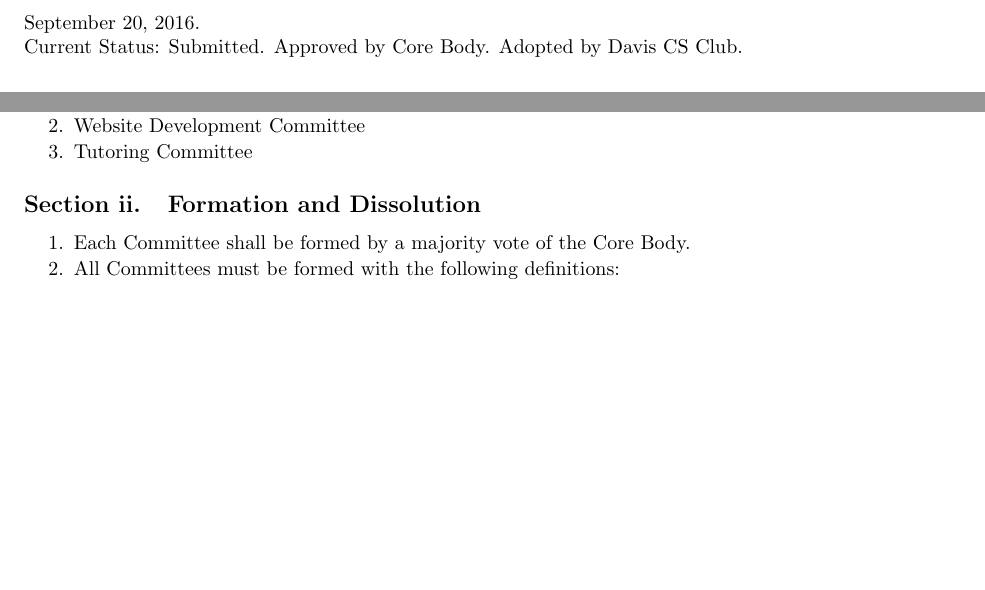
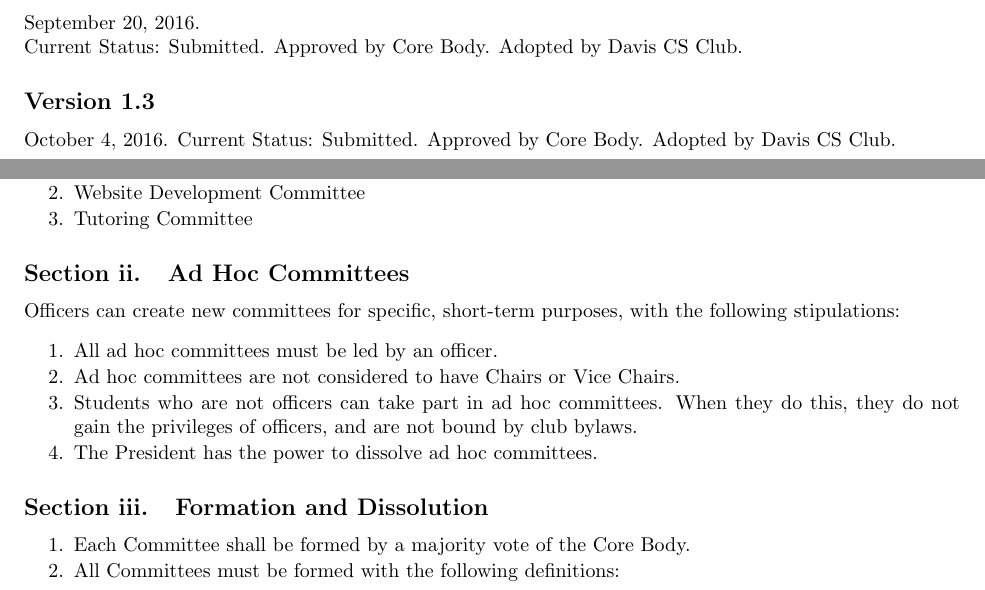
Before and after one commit to DavisCSClub/Bylaws, a LaTeX document (bylaws.tex): two parts of pages 2 and 9 of 13, joined at a grey line, cut so that both start at the same text, the shorter picture padded with empty space. Compiled offline with pdfLaTeX; a LaTeX package or settings file that is missing is left out.

Commit message:
Allow ad hoc committees and faster amendments

```diff
--- a/bylaws.tex
+++ b/bylaws.tex
@@ -51,6 +51,9 @@ April 1, 2015.\\
 Current Status: Submitted. Approved by Core Body. Adopted by Davis CS Club.
 \subsection*{Version 1.2}
 September 20, 2016.\\
+Current Status: Submitted. Approved by Core Body. Adopted by Davis CS Club.
+\subsection*{Version 1.3}
+October 4, 2016.
 Current Status: Submitted. Approved by Core Body. Adopted by Davis CS Club.
 \pagebreak
 
@@ -349,6 +352,17 @@ The Davis CS Club Committees shall include but not be limited to the following:
 \item Website Development Committee
 \item Tutoring Committee
 \end{li}
+\subsection{Ad Hoc Committees}
+Officers can create new committees for specific, short-term purposes, with the
+following stipulations:
+\begin{li}
+\item All ad hoc committees must be led by an officer.
+\item Ad hoc committees are not considered to have Chairs or Vice Chairs.
+\item Students who are not officers can take part in ad hoc committees.
+  When they do this, they do not gain the privileges of officers, and are not
+  bound by club bylaws.
+\item The President has the power to dissolve ad hoc committees.
+\end{li}
 \subsection{Formation and Dissolution}
 \begin{li}
 \item Each Committee shall be formed by a majority vote of the Core Body.
```
Also changed, not shown: bylaws.pdf, bylaws.tex (4 more changed lines).
